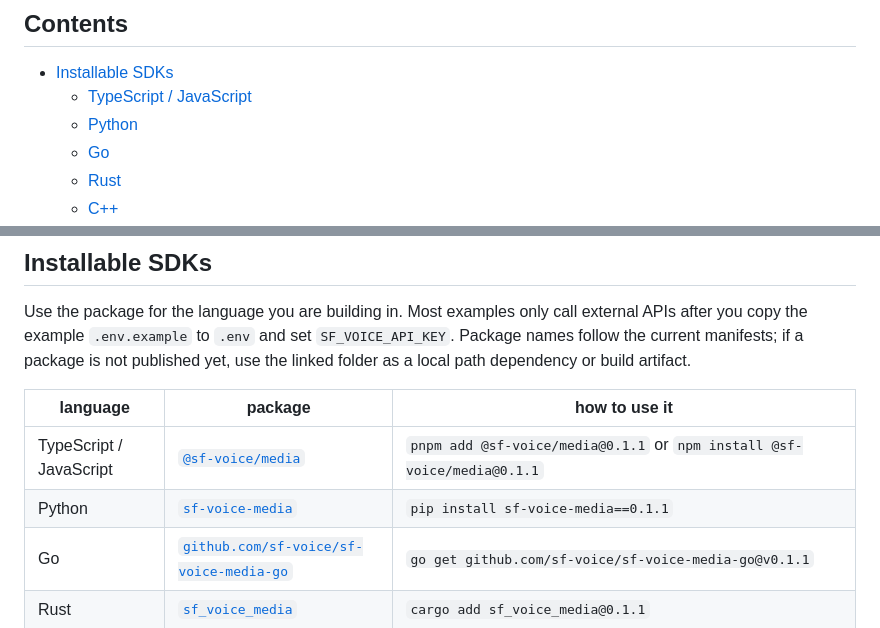
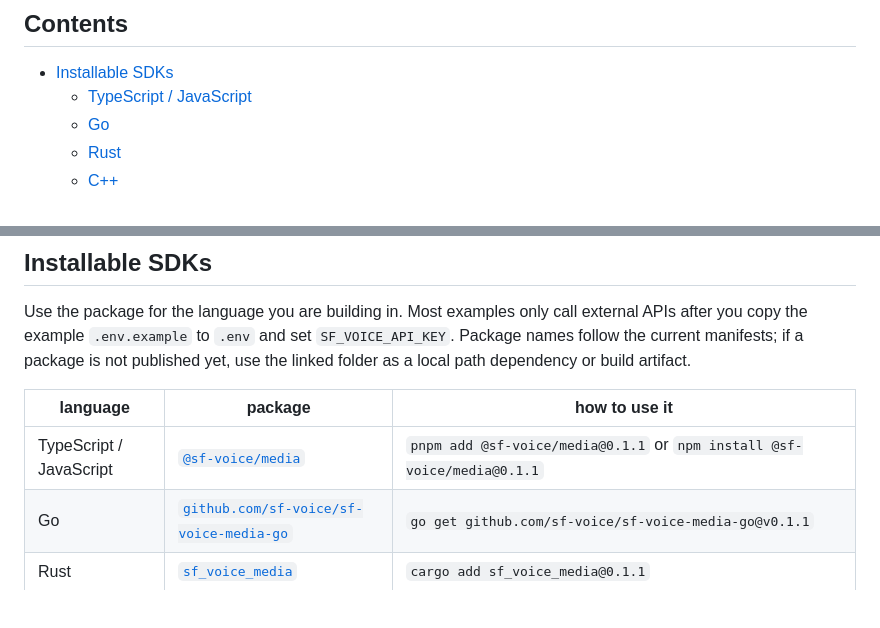
Before and after one commit to sf-voice/sf-voice-core, a Markdown page: README.md, 2 parts joined by grey strips. Drawn GitHub-style; blank space fills up the shorter version.

Commit message:
docs: remove python from root README sidebar references
Drops the python SDK badge, Contents link, and Installable SDKs table
row so the README matches the SDK lineup shown in docs.json. The
apps/cohere example row and the python/ entry in the repo layout block
are intentionally left — those still exist on disk.

```diff
--- a/README.md
+++ b/README.md
@@ -9,7 +8,6 @@
 
 - [Installable SDKs](#installable-sdks)
   - [TypeScript / JavaScript](ts/sdk#installation)
-  - [Python](python#installation)
   - [Go](go#installation)
   - [Rust](rust#installation)
   - [C++](cpp#installation)
@@ -33,7 +31,6 @@ artifact.
 | language | package | how to use it |
 | --- | --- | --- |
 | TypeScript / JavaScript | [`@sf-voice/media`](ts/sdk) | `pnpm add @sf-voice/media@0.1.1` or `npm install @sf-voice/media@0.1.1` |
-| Python | [`sf-voice-media`](python) | `pip install sf-voice-media==0.1.1` |
 | Go | [`github.com/sf-voice/sf-voice-media-go`](go) | `go get github.com/sf-voice/sf-voice-media-go@v0.1.1` |
 | Rust | [`sf_voice_media`](rust) | `cargo add sf_voice_media@0.1.1` |
 | C++ | [`cpp/`](cpp) | use Conan package `sf_voice/0.1.1` or include this repo's `cpp/` package from your CMake build |
```
Also changed, not shown: other parts of README.md (+0 -1 lines).
